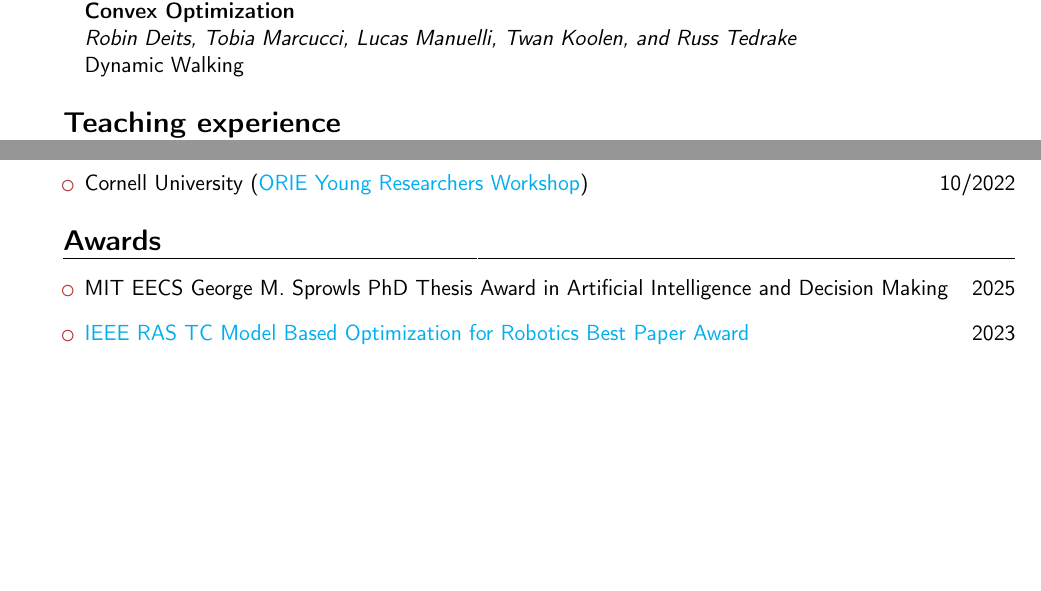
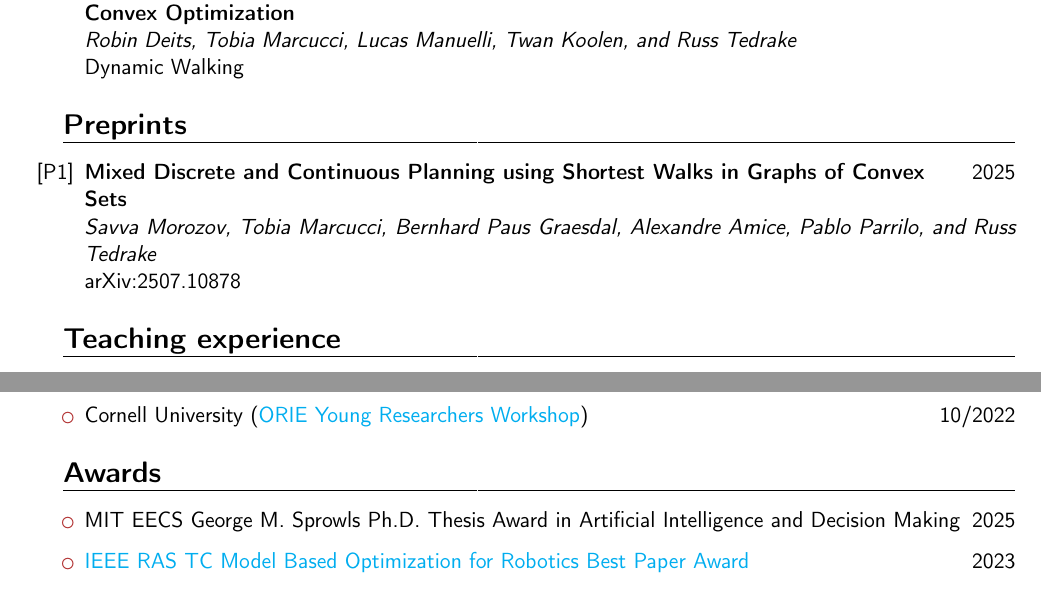
Before and after one commit to TobiaMarcucci/TobiaMarcucci.github.io, a LaTeX CV (marcucci_cv.tex): two parts of pages 3 and 5 of 5, joined at a grey line, cut so that both start at the same text, the shorter picture padded with empty space. Compiled offline with pdfLaTeX.

Commit message:
Updates pubs

```diff
--- a/marcucci_cv.tex
+++ b/marcucci_cv.tex
@@ -180,6 +180,16 @@ IEEE American Control Conference (ACC)
 \item \textbf{Approximate Explicit Model Predictive Control for Push Recovery Using Mixed-Integer} \hfill 2017 \\ \textbf{Convex Optimization} \\
 \textit{Robin Deits, Tobia Marcucci, Lucas Manuelli, Twan Koolen, and Russ Tedrake} \\
 Dynamic Walking
+
+\end{enumerate}
+
+\section{Preprints}
+
+\begin{enumerate}[label={[P\arabic*]}]
+
+\item \textbf{Mixed Discrete and Continuous Planning using Shortest Walks in Graphs of Convex} \hfill 2025 \\ \textbf{Sets} \\
+\textit{Savva Morozov, Tobia Marcucci, Bernhard Paus Graesdal, Alexandre Amice, Pablo Parrilo, and Russ Tedrake} \\
+arXiv:2507.10878
 
 \end{enumerate}
 
@@ -361,7 +371,7 @@ Cornell University
 
 \begin{itemize}
 \item
-MIT EECS George M. Sprowls PhD Thesis Award in Artificial Intelligence and Decision Making \hfill 2025
+MIT EECS George M. Sprowls Ph.D. Thesis Award in Artificial Intelligence and Decision Making \hfill 2025
 \item \href{https://www.tcoptrob.org/news/2024-06-12-best-paper/}{\color{cyan}IEEE RAS TC Model Based Optimization for Robotics Best Paper Award} \hfill 2023
 \item  \href{https://www.siam.org/conferences/conference-support/siam-student-travel-awards}{\color{cyan}SIAM Student Travel Award} \hfill 2023
 \item Grass Instruments Company Fellow \hfill 9/2018 to 5/2019
```
Also changed, not shown: pubs.md (+3 -2 lines), marcucci_cv.pdf, marcucci_cv.tex (6 more changed lines).
